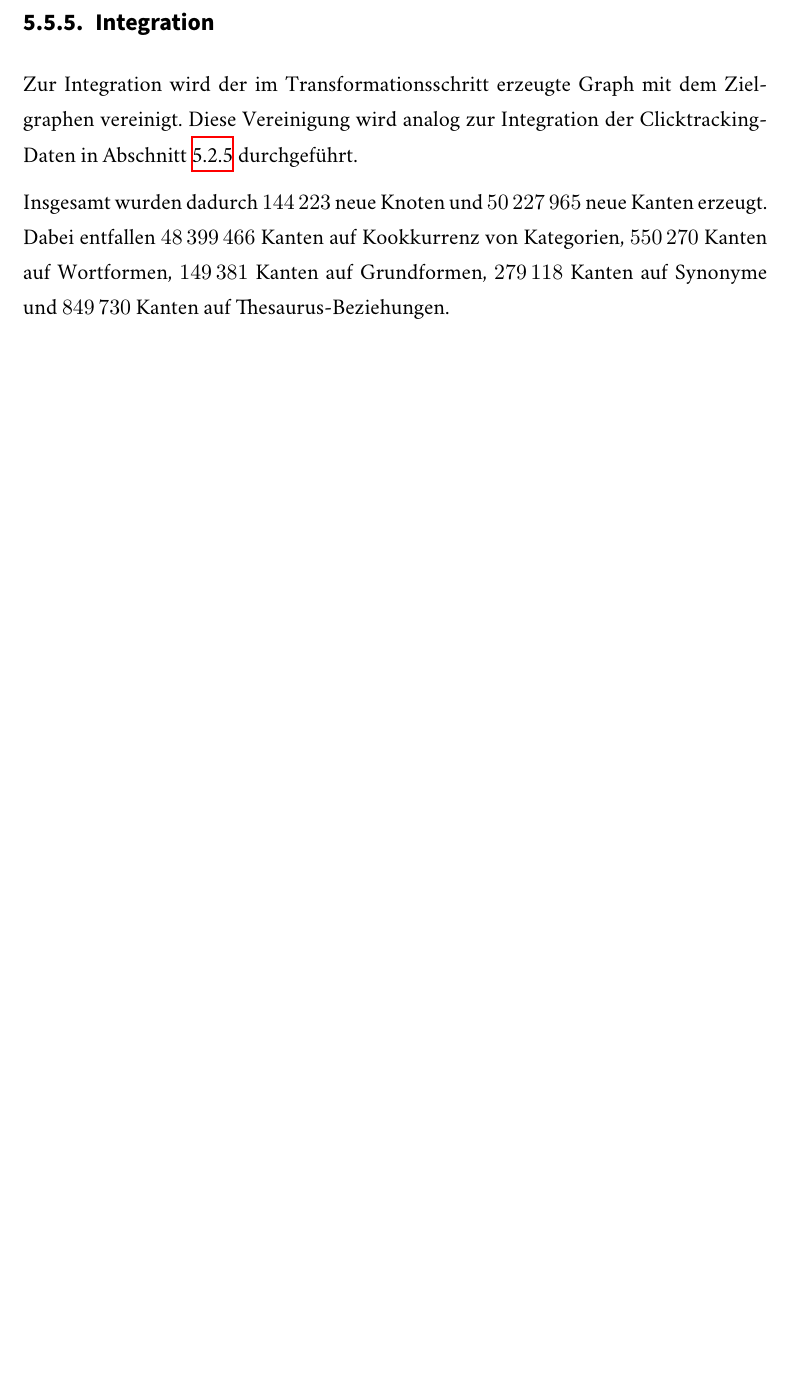
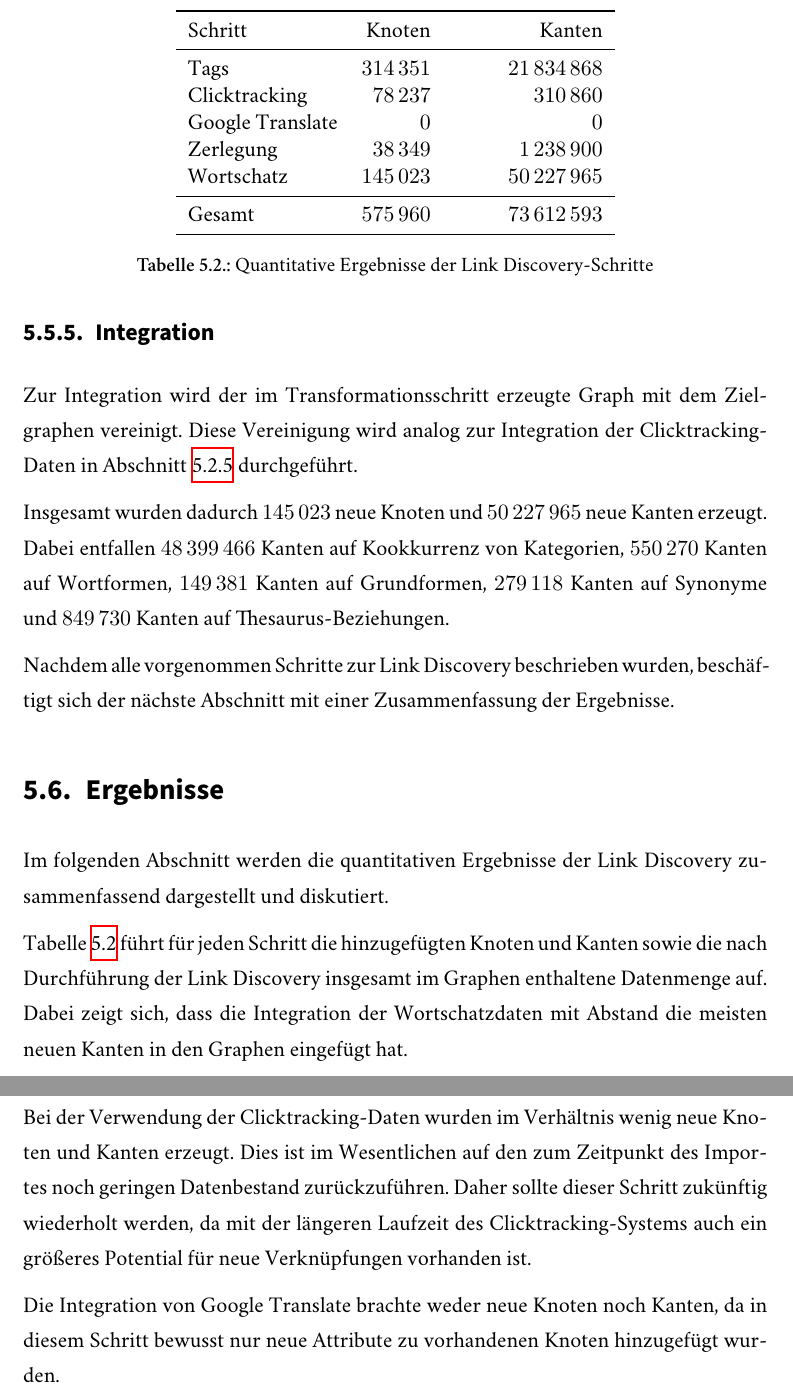
Before and after one commit to sebastianmarr/thesis, a LaTeX thesis (thesis/main.tex, which reads thesis/link_discovery.tex): part of page 62 of 71 before the commit and two parts of pages 62 and 63 of 72 after it, the two joined at a grey line, cut at the place of the change, the shorter picture padded with empty space. Compiled offline with XeLaTeX; a missing font is replaced by an installed copy or a similar font.

Commit message:
quantitative summary of new nodes and edges

```diff
--- a/thesis/link_discovery.tex
+++ b/thesis/link_discovery.tex
@@ -445,4 +445,36 @@ Zusammenfassend werden bei der Transformation demnach Kanten der Typen \emph{Syn
 
 Zur Integration wird der im Transformationsschritt erzeugte Graph mit dem Zielgraphen vereinigt. Diese Vereinigung wird analog zur Integration der Clicktracking-Daten in Abschnitt \ref{click_integration} durchgeführt.
 
-Insgesamt wurden dadurch \num{144223} neue Knoten und \num{50227965} neue Kanten erzeugt.  Dabei entfallen \num{48399466} Kanten auf Kookkurrenz von Kategorien, \num{550270} Kanten auf Wortformen, \num{149381} Kanten auf Grundformen, \num{279118} Kanten auf Synonyme und \num{849730} Kanten auf Thesaurus-Beziehungen.
+Insgesamt wurden dadurch \num{145023} neue Knoten und \num{50227965} neue Kanten erzeugt.  Dabei entfallen \num{48399466} Kanten auf Kookkurrenz von Kategorien, \num{550270} Kanten auf Wortformen, \num{149381} Kanten auf Grundformen, \num{279118} Kanten auf Synonyme und \num{849730} Kanten auf Thesaurus-Beziehungen.
+
+Nachdem alle vorgenommen Schritte zur Link Discovery beschrieben wurden, beschäftigt sich der nächste Abschnitt mit einer Zusammenfassung der Ergebnisse.
+
+\section{Ergebnisse}
+
+Im folgenden Abschnitt werden die quantitativen Ergebnisse der Link Discovery zusammenfassend dargestellt und diskutiert.
+
+\begin{table}
+\centering
+% \arraystretch}{1.3}
+\begin{tabular}{lrcr}
+    \toprule
+    Schritt & Knoten & \phantom{abc} & Kanten \\
+    \midrule
+    Tags & \num{314351} && \num{21834868} \\
+    Clicktracking & \num{78237} && \num{310860} \\
+    Google Translate & \num{0} && \num{0} \\
+    Zerlegung & \num{38349} && \num{1238900} \\
+    Wortschatz & \num{145023} && \num{50227965} \\
+    \midrule
+    Gesamt & \num{575960} && \num{73612593} \\
+    \bottomrule
+\end{tabular}
+\caption{Quantitative Ergebnisse der Link Discovery-Schritte}
+\label{tab:discovery_amounts}
+\end{table}
+
+Tabelle \ref{tab:discovery_amounts} führt für jeden Schritt die hinzugefügten Knoten und Kanten sowie die nach Durchführung der Link Discovery insgesamt im Graphen enthaltene Datenmenge auf. Dabei zeigt sich, dass die Integration der Wortschatzdaten mit Abstand die meisten neuen Kanten in den Graphen eingefügt hat.
+
+Bei der Verwendung der Clicktracking-Daten wurden im Verhältnis wenig neue Knoten und Kanten erzeugt. Dies ist im Wesentlichen auf den zum Zeitpunkt des Importes noch geringen Datenbestand zurückzuführen. Daher sollte dieser Schritt zukünftig wiederholt werden, da mit der längeren Laufzeit des Clicktracking-Systems auch ein größeres Potential für neue Verknüpfungen vorhanden ist.
+
+Die Integration von Google Translate brachte weder neue Knoten noch Kanten, da in diesem Schritt bewusst nur neue Attribute zu vorhandenen Knoten hinzugefügt wurden.
```
